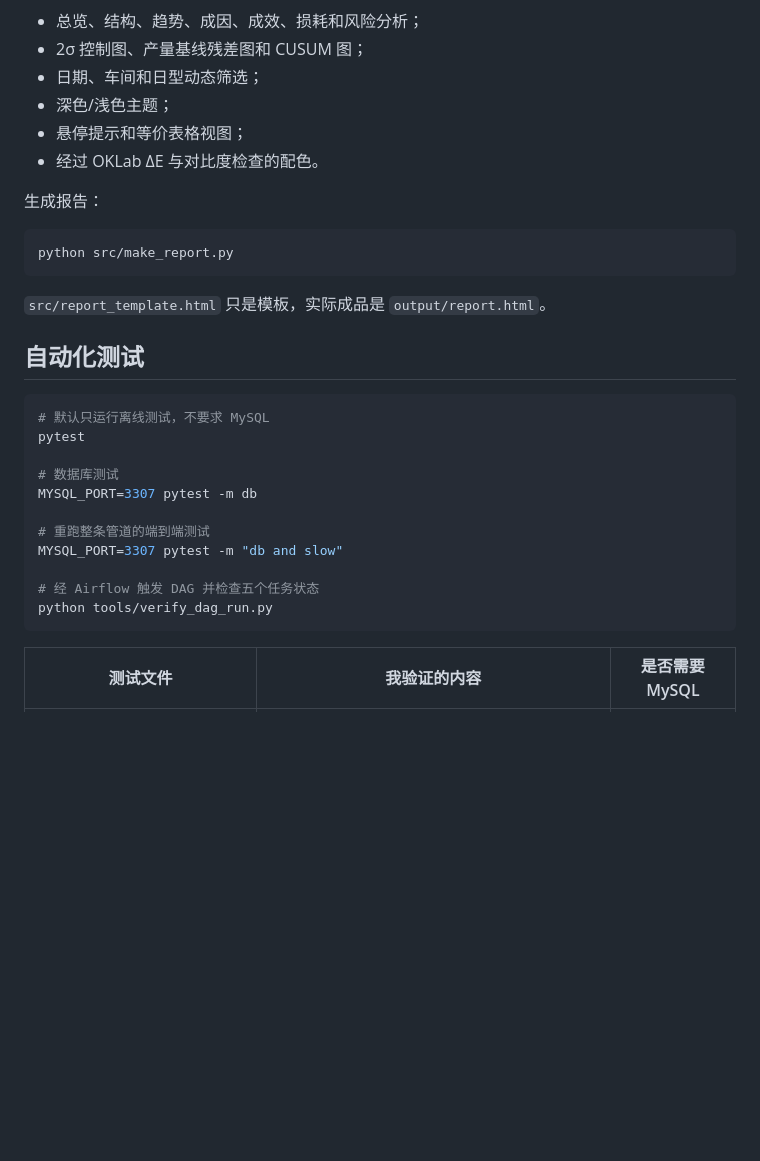
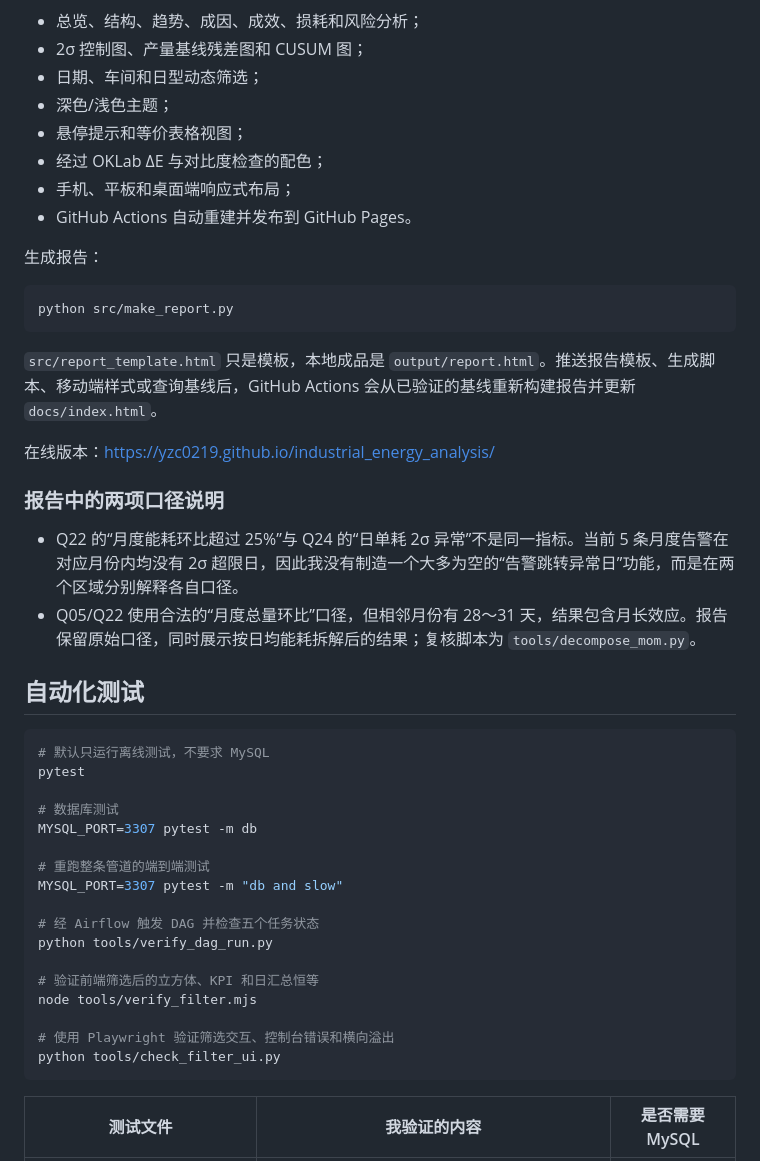
Before and after one commit to YZC0219/industrial_energy_analysis, a Markdown page: README.md, the part around one of its changes. Drawn GitHub-style; blank space fills up the shorter version.

````diff
--- a/README.md
+++ b/README.md
@@ -275,7 +295,9 @@ docker compose up -d --build
 - 日期、车间和日型动态筛选；
 - 深色/浅色主题；
 - 悬停提示和等价表格视图；
-- 经过 OKLab ΔE 与对比度检查的配色。
+- 经过 OKLab ΔE 与对比度检查的配色；
+- 手机、平板和桌面端响应式布局；
+- GitHub Actions 自动重建并发布到 GitHub Pages。
 
 生成报告：
 
@@ -283,7 +305,14 @@ docker compose up -d --build
 python src/make_report.py
 ```
 
-`src/report_template.html` 只是模板，实际成品是 `output/report.html`。
+`src/report_template.html` 只是模板，本地成品是 `output/report.html`。推送报告模板、生成脚本、移动端样式或查询基线后，GitHub Actions 会从已验证的基线重新构建报告并更新 `docs/index.html`。
+
+在线版本：<https://yzc0219.github.io/industrial_energy_analysis/>
+
+### 报告中的两项口径说明
+
+- Q22 的“月度能耗环比超过 25%”与 Q24 的“日单耗 2σ 异常”不是同一指标。当前 5 条月度告警在对应月份内均没有 2σ 超限日，因此我没有制造一个大多为空的“告警跳转异常日”功能，而是在两个区域分别解释各自口径。
+- Q05/Q22 使用合法的“月度总量环比”口径，但相邻月份有 28～31 天，结果包含月长效应。报告保留原始口径，同时展示按日均能耗拆解后的结果；复核脚本为 `tools/decompose_mom.py`。
 
 ## 自动化测试
 
@@ -299,6 +328,12 @@ MYSQL_PORT=3307 pytest -m "db and slow"
 
 # 经 Airflow 触发 DAG 并检查五个任务状态
 python tools/verify_dag_run.py
+
+# 验证前端筛选后的立方体、KPI 和日汇总恒等
+node tools/verify_filter.mjs
+
+# 使用 Playwright 验证筛选交互、控制台错误和横向溢出
+python tools/check_filter_ui.py
 ```
 
 | 测试文件 | 我验证的内容 | 是否需要 MySQL |
````
Also changed, not shown: other parts of README.md (+44 -9 lines).
